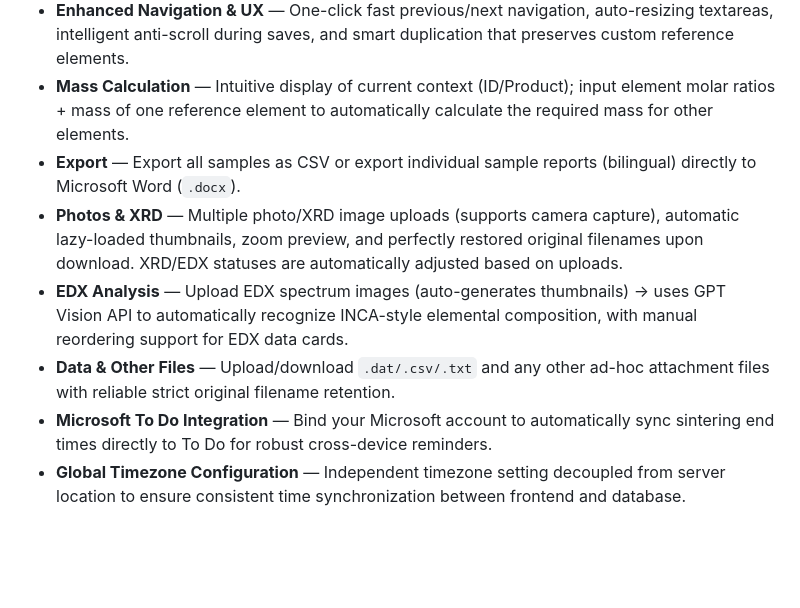
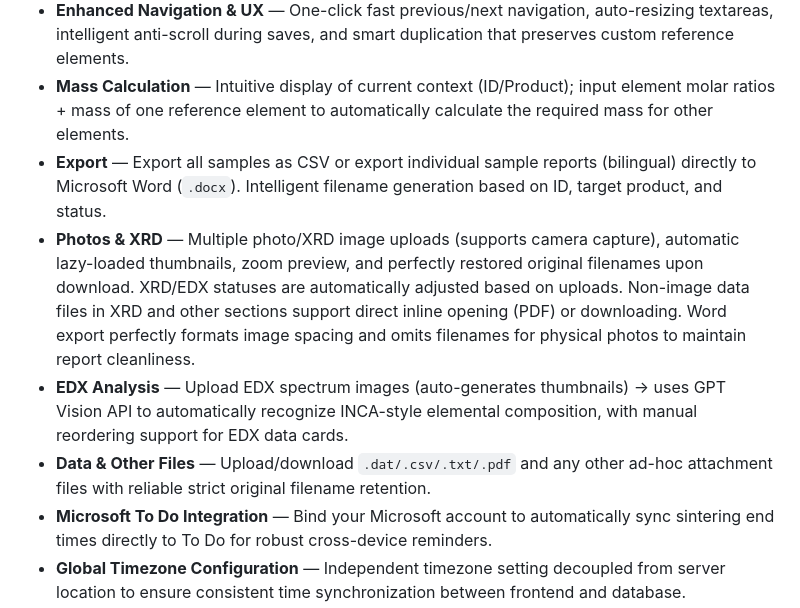
Before and after one commit to yang-fu-physics/crystal-manager, a Markdown page: README.md, the part around the change. Rendered like a GitHub page; blank space fills up the shorter version.

```diff
--- a/README.md
+++ b/README.md
@@ -10,10 +10,10 @@ A local web application designed to manage all information regarding samples obt
 - **Basic Info** — Sample ID, Target Product, Status (Success/Fail/Pending/Growing/Completed), Unique Measurements (Electric/Magnetic), Growth Process & Sintering Time Tracking, Results, Notes.
 - **Enhanced Navigation & UX** — One-click fast previous/next navigation, auto-resizing textareas, intelligent anti-scroll during saves, and smart duplication that preserves custom reference elements.
 - **Mass Calculation** — Intuitive display of current context (ID/Product); input element molar ratios + mass of one reference element to automatically calculate the required mass for other elements.
-- **Export** — Export all samples as CSV or export individual sample reports (bilingual) directly to Microsoft Word (`.docx`).
-- **Photos & XRD** — Multiple photo/XRD image uploads (supports camera capture), automatic lazy-loaded thumbnails, zoom preview, and perfectly restored original filenames upon download. XRD/EDX statuses are automatically adjusted based on uploads.
+- **Export** — Export all samples as CSV or export individual sample reports (bilingual) directly to Microsoft Word (`.docx`). Intelligent filename generation based on ID, target product, and status.
+- **Photos & XRD** — Multiple photo/XRD image uploads (supports camera capture), automatic lazy-loaded thumbnails, zoom preview, and perfectly restored original filenames upon download. XRD/EDX statuses are automatically adjusted based on uploads. Non-image data files in XRD and other sections support direct inline opening (PDF) or downloading. Word export perfectly formats image spacing and omits filenames for physical photos to maintain report cleanliness.
 - **EDX Analysis** — Upload EDX spectrum images (auto-generates thumbnails) → uses GPT Vision API to automatically recognize INCA-style elemental composition, with manual reordering support for EDX data cards.
-- **Data & Other Files** — Upload/download `.dat/.csv/.txt` and any other ad-hoc attachment files with reliable strict original filename retention.
+- **Data & Other Files** — Upload/download `.dat/.csv/.txt/.pdf` and any other ad-hoc attachment files with reliable strict original filename retention.
 - **Microsoft To Do Integration** — Bind your Microsoft account to automatically sync sintering end times directly to To Do for robust cross-device reminders.
 - **Global Timezone Configuration** — Independent timezone setting decoupled from server location to ensure consistent time synchronization between frontend and database.
 - **Bilingual & Responsive UI** — Seamless dynamic i18n switching (EN/ZH); deep layout and touch optimizations for mobile and tablet, plus a widescreen fullscreen mode.
```
Also changed, not shown: README_zh.md (+3 -3 lines).
